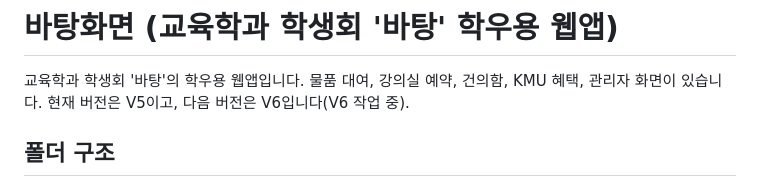
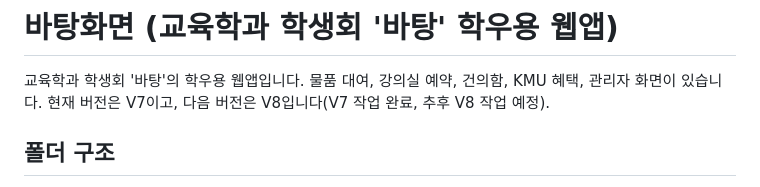
Before and after one commit to edu27-batang/2027, a Markdown page: CLAUDE.md, the part around the change. Drawn GitHub-style.

```diff
--- a/CLAUDE.md
+++ b/CLAUDE.md
@@ -1,7 +1,7 @@
 # 바탕화면 (교육학과 학생회 '바탕' 학우용 웹앱)
 
 교육학과 학생회 '바탕'의 학우용 웹앱입니다. 물품 대여, 강의실 예약, 건의함, KMU 혜택, 관리자 화면이 있습니다.
-현재 버전은 V5이고, 다음 버전은 V6입니다(V6 작업 중).
+현재 버전은 V7이고, 다음 버전은 V8입니다(V7 작업 완료, 추후 V8 작업 예정).
 
 ## 폴더 구조
 - **루트(GitHub Pages 화면)**: `index.html`, `admin.html`, `app.js`, `admin.js`, `common.js`, `styles.css`, `admin.css`, `config.js`, `logos.js`, `sw.js`(서비스 워커), `offline.html`, `img/`
```
